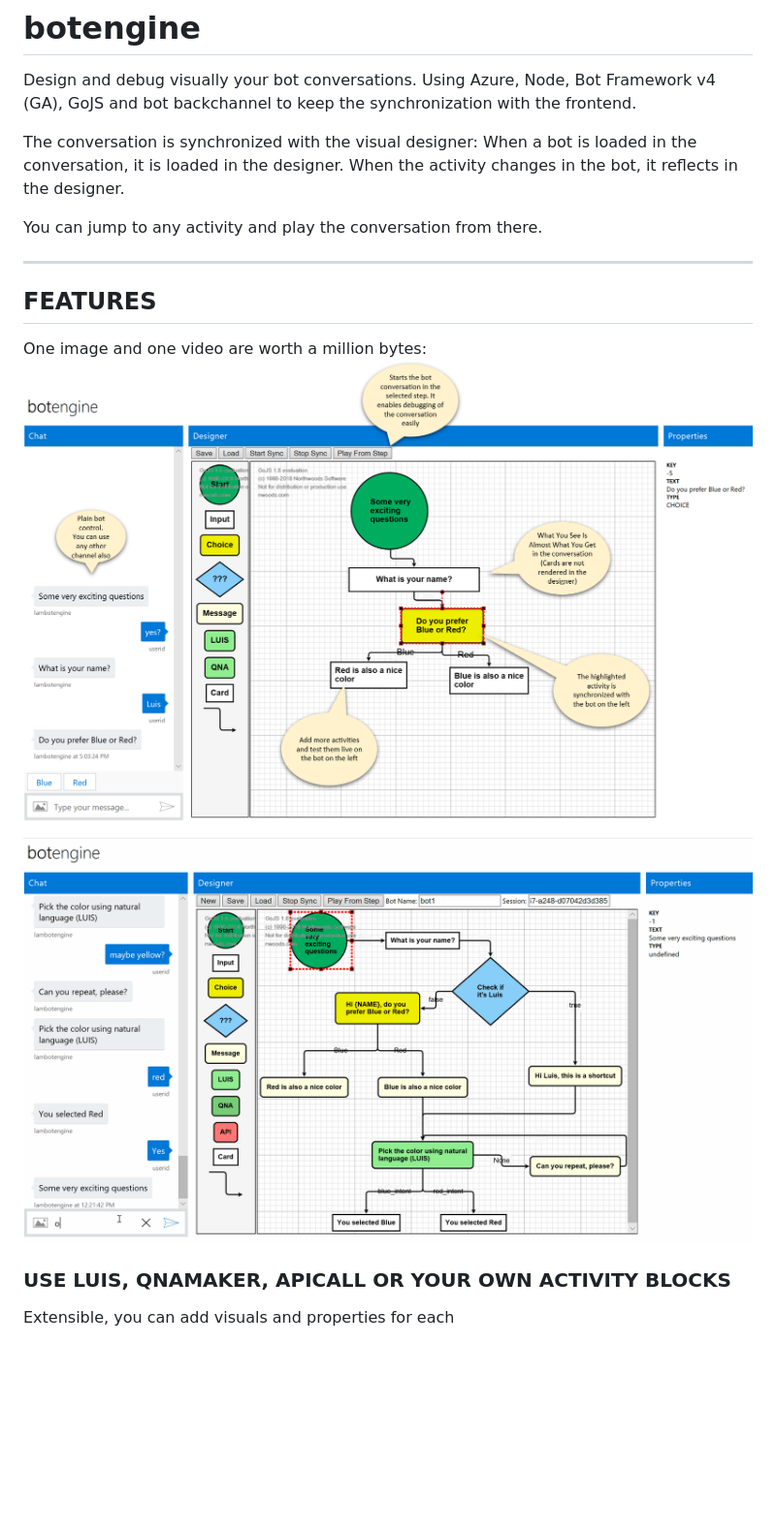
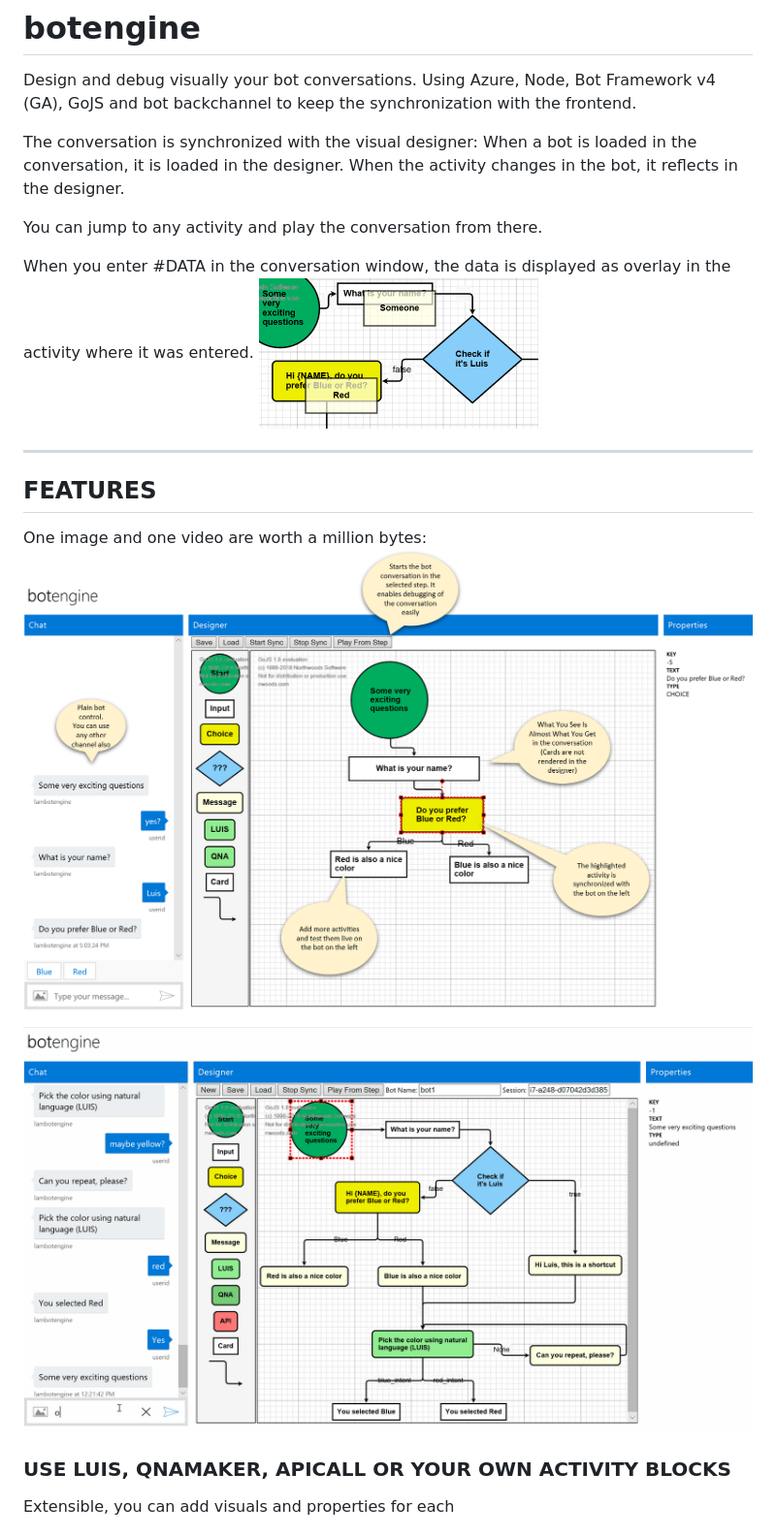
Before and after one commit to luisalvesmartins/botengine, a Markdown page: README.md, the part around the change. Shown at 97% size. GitHub-like rendering; pictures changed too: images/showdata.png (added); blank space fills up the shorter version.

Commit message:
Showing overlay with data when user enters #DATA

```diff
--- a/README.md
+++ b/README.md
@@ -8,14 +8,17 @@ When the activity changes in the bot, it reflects in the designer.
 
 You can jump to any activity and play the conversation from there.
 
+When you enter #DATA in the conversation window, the data is displayed as overlay in the activity where it was entered.
+![ShowData](/images/showdata.png "Showing Data")
+
 ----
 
 ## FEATURES
 
 One image and one video are worth a million bytes:
-![Features](/features.png "Features")
+![Features](/images/features.png "Features")
 
-![Features](/featuresdemo.gif "Features Video")
+![Features](/images/featuresdemo.gif "Features Video")
 
 ### USE LUIS, QNAMAKER, APICALL OR YOUR OWN ACTIVITY BLOCKS
 
```
Also changed, not shown: images/features.png (renamed from features.png), images/featuresdemo.gif (renamed from featuresdemo.gif), 3 other files.
